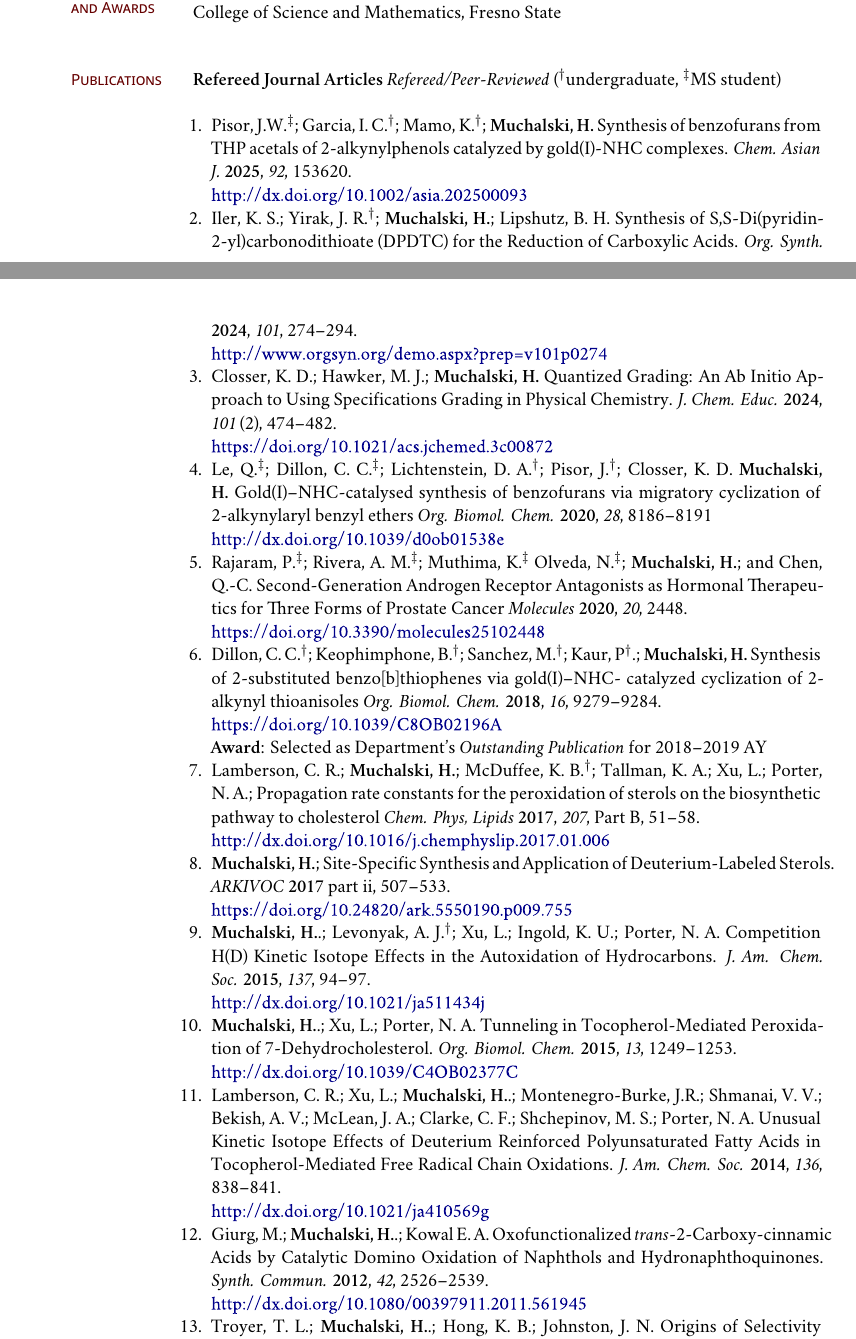
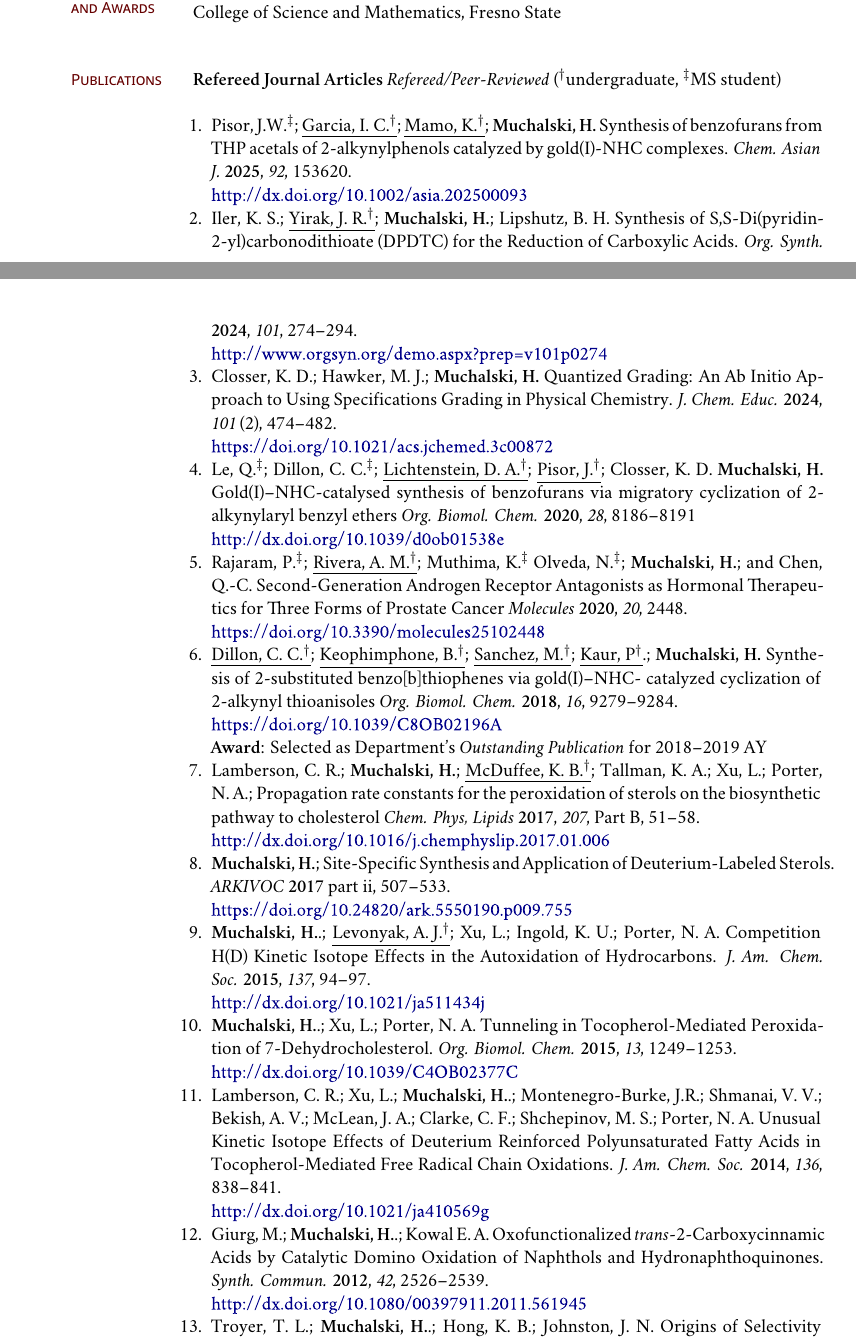
Before and after one commit to hmuchalski/vitae-hm, a LaTeX document (vitae-hm.tex): two parts of pages 1 and 2 of 11, joined at a grey line, cut so that both start at the same text. Compiled offline with XeLaTeX; a missing font is replaced by an installed copy or a similar font; a LaTeX package or settings file that is missing is left out.

Commit message:
underline UG co-authors for OrgSynth PUI grant

```diff
--- a/vitae-hm.tex
+++ b/vitae-hm.tex
@@ -226,33 +226,33 @@ College of Science and Mathematics, Fresno State \newline
 \emph{Refereed/Peer-Reviewed} (\textsuperscript{$\dagger$}undergraduate, \textsuperscript{$\ddagger$}MS student)\newline
 \begin{enumerate}[itemindent=0pt]
 
-	\item Pisor, J.W.\textsuperscript{$\ddagger$}; Garcia, I. C.\textsuperscript{$\dagger$}; Mamo, K.\textsuperscript{$\dagger$}; \textbf{Muchalski, H.} Synthesis of benzofurans from THP acetals of 2-alkynylphenols catalyzed by gold(I)-NHC complexes. \textit{Chem. Asian J.} \textbf{2025}, \textit{92}, 153620.\\
+	\item Pisor, J.W.\textsuperscript{$\ddagger$}; \underline{Garcia, I. C.\textsuperscript{$\dagger$}}; \underline{Mamo, K.\textsuperscript{$\dagger$}}; \textbf{Muchalski, H.} Synthesis of benzofurans from THP acetals of 2-alkynylphenols catalyzed by gold(I)-NHC complexes. \textit{Chem. Asian J.} \textbf{2025}, \textit{92}, 153620.\\
 	\href{http://dx.doi.org/10.1002/asia.202500093}{http://dx.doi.org/10.1002/asia.202500093}
 
-  \item{Iler, K. S.; Yirak, J. R.\textsuperscript{$\dagger$}; \textbf{Muchalski, H.}; Lipshutz, B. H. Synthesis of S,S-Di(pyridin-2-yl)carbonodithioate (DPDTC) for the Reduction of Carboxylic Acids. \textit{Org. Synth.} \textbf{2024}, \textit{101}, 274--294.}\\
+  \item{Iler, K. S.; \underline{Yirak, J. R.\textsuperscript{$\dagger$}}; \textbf{Muchalski, H.}; Lipshutz, B. H. Synthesis of S,S-Di(pyridin-2-yl)carbonodithioate (DPDTC) for the Reduction of Carboxylic Acids. \textit{Org. Synth.} \textbf{2024}, \textit{101}, 274--294.}\\
   \href{http://www.orgsyn.org/demo.aspx?prep=v101p0274}{http://www.orgsyn.org/demo.aspx?prep=v101p0274}
 
   \item{Closser, K. D.; Hawker, M. J.; \textbf{Muchalski, H.} Quantized Grading: An Ab Initio Approach to Using Specifications Grading in Physical Chemistry. \textit{J. Chem. Educ.} \textbf{2024}, \textit{101} (2), 474--482.}\\
   \href{https://doi.org/10.1021/acs.jchemed.3c00872}{https://doi.org/10.1021/acs.jchemed.3c00872}
 
-  \item Le, Q.\textsuperscript{$\ddagger$}; Dillon, C. C.\textsuperscript{$\ddagger$}; Lichtenstein, D. A.\textsuperscript{$\dagger$}; Pisor, J.\textsuperscript{$\dagger$}; Closser, K. D.   \textbf{Muchalski, H.} Gold(I)–NHC-catalysed synthesis of benzofurans via migratory cyclization of 2-alkynylaryl benzyl ethers \textit{Org. Biomol. Chem.} \textbf{2020}, \textit{28}, 8186--8191\\
+  \item Le, Q.\textsuperscript{$\ddagger$}; Dillon, C. C.\textsuperscript{$\ddagger$}; \underline{Lichtenstein, D. A.\textsuperscript{$\dagger$}}; \underline{Pisor, J.\textsuperscript{$\dagger$}}; Closser, K. D.   \textbf{Muchalski, H.} Gold(I)–NHC-catalysed synthesis of benzofurans via migratory cyclization of 2-alkynylaryl benzyl ethers \textit{Org. Biomol. Chem.} \textbf{2020}, \textit{28}, 8186--8191\\
   \href{http://dx.doi.org/10.1039/d0ob01538e }{http://dx.doi.org/10.1039/d0ob01538e }
 
-	\item Rajaram, P.\textsuperscript{$\ddagger$}; Rivera, A. M.\textsuperscript{$\ddagger$}; Muthima, K.\textsuperscript{$\ddagger$} Olveda, N.\textsuperscript{$\ddagger$}; \textbf{Muchalski, H.}; and Chen, Q.-C. Second-Generation Androgen Receptor Antagonists as Hormonal
+	\item Rajaram, P.\textsuperscript{$\ddagger$}; \underline{Rivera, A. M.\textsuperscript{$\dagger$}}; Muthima, K.\textsuperscript{$\ddagger$} Olveda, N.\textsuperscript{$\ddagger$}; \textbf{Muchalski, H.}; and Chen, Q.-C. Second-Generation Androgen Receptor Antagonists as Hormonal
 Therapeutics for Three Forms of Prostate Cancer \textit{Molecules} \textbf{2020}, \textit{20}, 2448.\\
 	\href{https://doi.org/10.3390/molecules25102448}{https://doi.org/10.3390/molecules25102448}
 
-	\item Dillon, C. C.\textsuperscript{$\dagger$}; Keophimphone, B.\textsuperscript{$\dagger$}; Sanchez, M.\textsuperscript{$\dagger$}; Kaur, P\textsuperscript{$\dagger$}.; \textbf{Muchalski, H.} Synthesis of 2-substituted benzo[b]thiophenes via gold(I)--NHC- catalyzed cyclization of 2-alkynyl thioanisoles \textit{Org. Biomol. Chem.} \textbf{2018}, \textit{16}, 9279--9284.\\
+	\item \underline{Dillon, C. C.\textsuperscript{$\dagger$}}; \underline{Keophimphone, B.\textsuperscript{$\dagger$}}; \underline{Sanchez, M.\textsuperscript{$\dagger$}}; \underline{Kaur, P\textsuperscript{$\dagger$}}.; \textbf{Muchalski, H.} Synthesis of 2-substituted benzo[b]thiophenes via gold(I)--NHC- catalyzed cyclization of 2-alkynyl thioanisoles \textit{Org. Biomol. Chem.} \textbf{2018}, \textit{16}, 9279--9284.\\
 	\href{https://doi.org/10.1039/C8OB02196A}{https://doi.org/10.1039/C8OB02196A}\\
 	\textbf{Award}: Selected as Department's \textit{Outstanding Publication} for 2018--2019 AY
 
-  \item Lamberson, C. R.; \textbf{Muchalski, H.}; McDuffee, K. B.\textsuperscript{$\dagger$}; Tallman, K. A.; Xu, L.; Porter, N. A.; Propagation rate constants for the peroxidation of sterols on the biosynthetic pathway to cholesterol \textit{Chem. Phys, Lipids} \textbf{2017}, \textit{207}, Part B, 51--58. \\
+  \item Lamberson, C. R.; \textbf{Muchalski, H.}; \underline{McDuffee, K. B.\textsuperscript{$\dagger$}}; Tallman, K. A.; Xu, L.; Porter, N. A.; Propagation rate constants for the peroxidation of sterols on the biosynthetic pathway to cholesterol \textit{Chem. Phys, Lipids} \textbf{2017}, \textit{207}, Part B, 51--58. \\
   \href{http://dx.doi.org/10.1016/j.chemphyslip.2017.01.006}{http://dx.doi.org/10.1016/j.chemphyslip.2017.01.006}
 
   \item \textbf{Muchalski, H.}; Site-Specific Synthesis and Application of Deuterium-Labeled Sterols. \textit{ARKIVOC} \textbf{2017} part ii, 507--533.\\
   \href{https://doi.org/10.24820/ark.5550190.p009.755}{https://doi.org/10.24820/ark.5550190.p009.755}
 
-  \item \textbf{Muchalski, H.}.; Levonyak, A. J.\textsuperscript{$\dagger$}; Xu, L.; Ingold, K. U.; Porter, N. A. Competition H(D) Kinetic Isotope Effects in the Autoxidation of Hydrocarbons. \textit{J. Am. Chem. Soc.} \textbf{2015}, \textit{137}, 94--97. \\
+  \item \textbf{Muchalski, H.}.; \underline{Levonyak, A. J.\textsuperscript{$\dagger$}}; Xu, L.; Ingold, K. U.; Porter, N. A. Competition H(D) Kinetic Isotope Effects in the Autoxidation of Hydrocarbons. \textit{J. Am. Chem. Soc.} \textbf{2015}, \textit{137}, 94--97. \\
   \href{http://dx.doi.org/10.1021/ja511434j}{http://dx.doi.org/10.1021/ja511434j}
 
   \item \textbf{Muchalski, H.}.; Xu, L.; Porter, N. A. Tunneling in Tocopherol-Mediated Peroxidation of 7-Dehydrocholesterol. \textit {Org. Biomol. Chem.} \textbf{2015}, \textit{13}, 1249--1253. \\
@@ -261,7 +261,7 @@ Therapeutics for Three Forms of Prostate Cancer \textit{Molecules} \textbf{2020}
   \item Lamberson, C. R.; Xu, L.; \textbf{Muchalski, H.}.; Montenegro-Burke, J.R.; Shmanai, V. V.; Bekish, A. V.; McLean, J. A.; Clarke, C. F.; Shchepinov, M. S.; Porter, N. A. Unusual Kinetic Isotope Effects of Deuterium Reinforced Polyunsaturated Fatty Acids in Tocopherol-Mediated Free Radical Chain Oxidations. \textit{J. Am. Chem. Soc.} \textbf{2014}, \textit{136}, 838--841. \\
   \href{http://dx.doi.org/10.1021/ja410569g}{http://dx.doi.org/10.1021/ja410569g}
 
-  \item Giurg, M.; \textbf{Muchalski, H.}.; Kowal E. A. Oxofunctionalized  \textit{trans}-2-Carboxy-cinnamic Acids by Catalytic Domino Oxidation of Naphthols and Hydronaphthoquinones. \textit{Synth. Commun.} \textbf{2012}, \textit{42}, 2526--2539. \\
+  \item Giurg, M.; \textbf{Muchalski, H.}.; Kowal E. A. Oxofunctionalized  \textit{trans}-2-Carboxycinnamic Acids by Catalytic Domino Oxidation of Naphthols and Hydronaphthoquinones. \textit{Synth. Commun.} \textbf{2012}, \textit{42}, 2526--2539. \\
   \href{http://dx.doi.org/10.1080/00397911.2011.561945}{http://dx.doi.org/10.1080/00397911.2011.561945}
 
   \item Troyer, T. L.; \textbf{Muchalski, H.}.; Hong, K. B.; Johnston, J. N. Origins of Selectivity in Br\o nsted Acid Promoted Diazoalkane--Azomethine Reactions (The aza-Darzens Aziridine Synthesis). \textit{Org. Lett.} \textbf{2011}, \textit{13}, 1790--1792. \\
```
Also changed, not shown: vitae-hm.tex (4 more changed lines), 1 other file.
